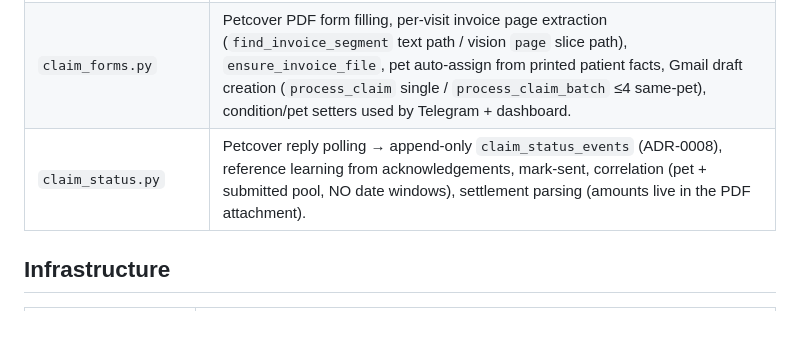
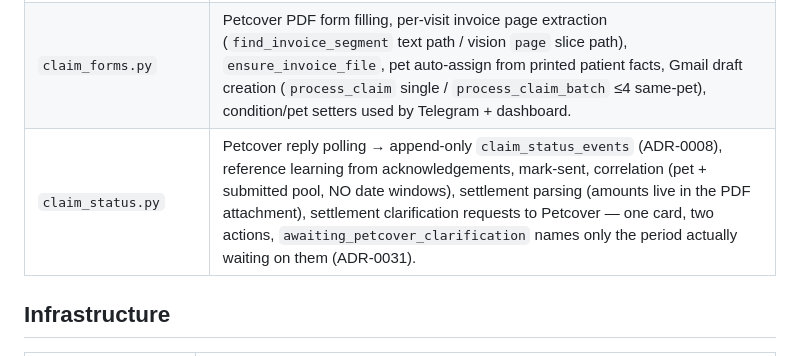
Before and after one commit to jagberg/Me.OpenClaw, a Markdown page: app/openclaw/CLAUDE.md, the part around one of its changes. Rendered like a GitHub page; blank space fills up the shorter version.

```diff
--- a/app/openclaw/CLAUDE.md
+++ b/app/openclaw/CLAUDE.md
@@ -10,7 +10,7 @@ Root rules live in the repo-root `CLAUDE.md` (hard rules, domain rules, working
 | `vet_detection.py` | NetBank CSV rows → is-this-a-vet (keywords first, LLM fallback, `non_vet_merchants` denylist) → `vet_claims` rows. |
 | `invoice_matching.py` | Gmail search per claim (`_build_queries`: merchant narrow+wide, spouse fallback, `-from:me` + SENT-label guards), LLM invoice extraction (cached in `email_extractions`), vision-OCR fallback for image-only scans (ADR-0010, `vision_ocr_attempts` 3-cap), `_pick_invoice` gates (ceiling ADR-0007, date plausibility, `_already_claimed`, closest-amount ranking), split/merge proposals (one invoice paid over several charges), invoice-request emails when nothing found — `send_invoice_request` sends these directly (ADR-0030, the one named exception to the never-send hard rule); legacy claims from before that change still carry a `drafts().create()`-made draft awaiting Justin's manual send. |
 | `claim_forms.py` | Petcover PDF form filling, per-visit invoice page extraction (`find_invoice_segment` text path / vision `page` slice path), `ensure_invoice_file`, pet auto-assign from printed patient facts, Gmail draft creation (`process_claim` single / `process_claim_batch` ≤4 same-pet), condition/pet setters used by Telegram + dashboard. |
-| `claim_status.py` | Petcover reply polling → append-only `claim_status_events` (ADR-0008), reference learning from acknowledgements, mark-sent, correlation (pet + submitted pool, NO date windows), settlement parsing (amounts live in the PDF attachment). |
+| `claim_status.py` | Petcover reply polling → append-only `claim_status_events` (ADR-0008), reference learning from acknowledgements, mark-sent, correlation (pet + submitted pool, NO date windows), settlement parsing (amounts live in the PDF attachment), settlement clarification requests to Petcover — one card, two actions, `awaiting_petcover_clarification` names only the period actually waiting on them (ADR-0031). |
 
 ## Infrastructure
 
```
Also changed, not shown: other parts of app/openclaw/CLAUDE.md (+1 -0 lines), CLAUDE.md (+1 -0 lines), docs/adr/0031-settlement-clarification-is-one-card-and-awaiting-petcover-means-only-that.md (added, +115 -0 lines).
